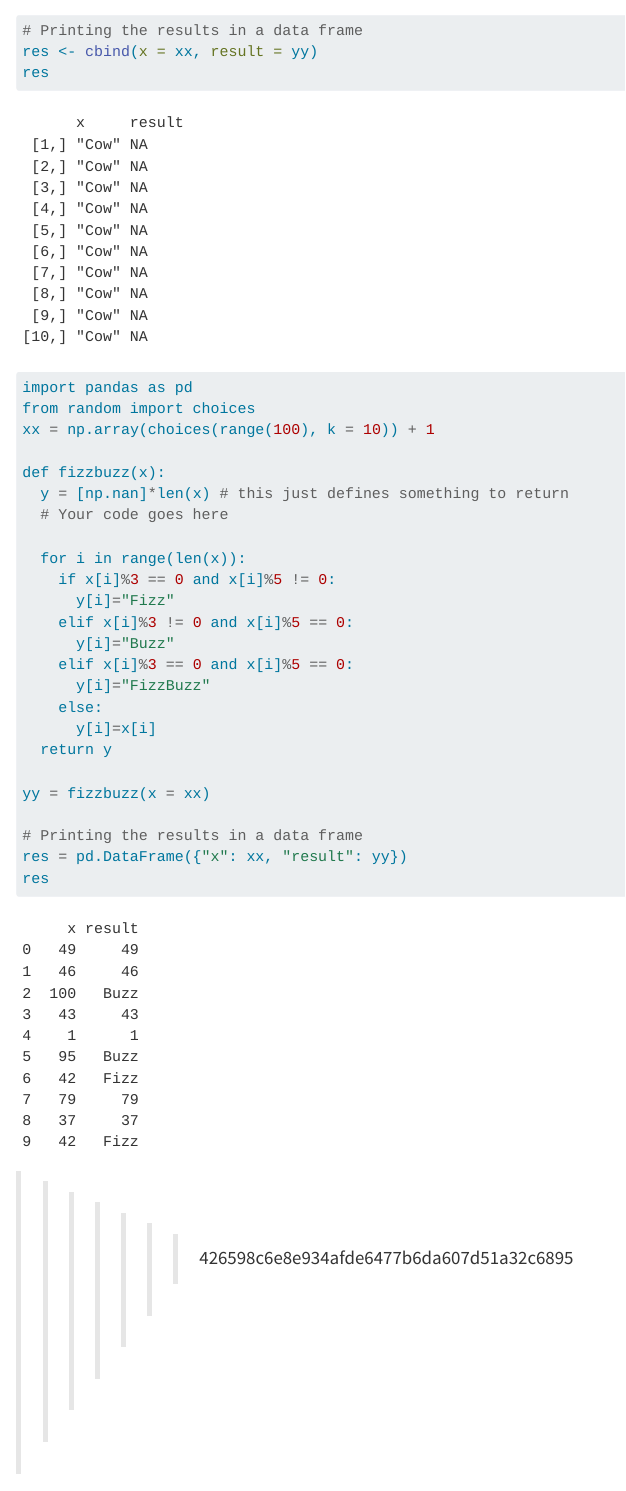
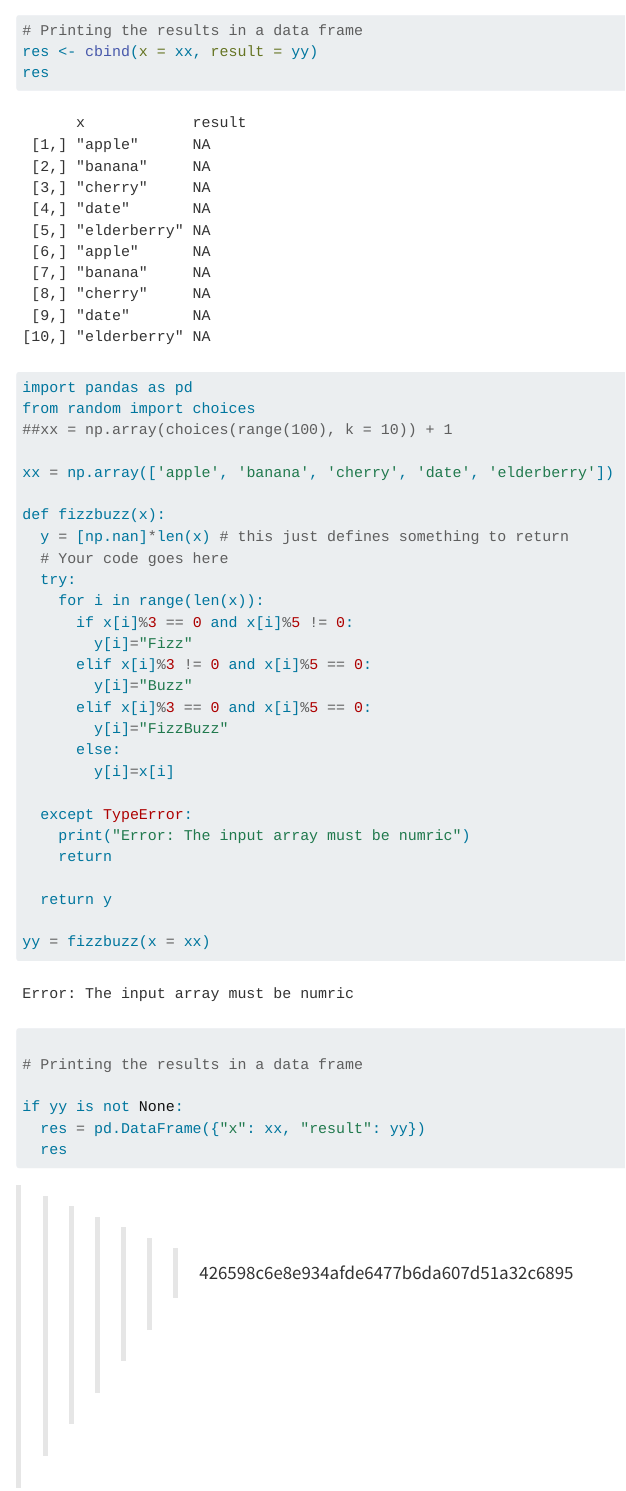
Before and after one commit to unl-statistics/03-fizz-buzz-Aarif965, a Quarto document (03-Fizzbuzz.qmd): the page in a window 1100 px wide, from 240 px down. Rendered offline with R 4.5, knitr and Pandoc in place of Quarto, with nearby package versions; code that draws random numbers runs with fixed seeds of ours; some code elsewhere in the file could not run offline.

Commit message:
Homework 3 in Progress

````diff
--- a/03-Fizzbuzz.qmd
+++ b/03-Fizzbuzz.qmd
@@ -630,10 +630,10 @@ except ValueError:
 See more examples of this in the [Input Validation](https://srvanderplas.github.io/stat-computing-r-python/part-gen-prog/05-functions.html#input-validation) section of the textbook.
 
 ```{r function-error-fizzbuzz-r}
-xx <- sample(1:100, 10) # get a random xx
+##xx <- sample(1:100, 10) # get a random xx
 yy <- rep(NA, 10)
 
-xx <- "Cow"
+xx <- c("apple", "banana", "cherry", "date", "elderberry")
 
 fizzbuzz <- function(x) {
   # Your code goes here
@@ -665,30 +665,37 @@ res
 ```{python function-error-fizzbuzz-py}
 import pandas as pd
 from random import choices
-xx = np.array(choices(range(100), k = 10)) + 1
+##xx = np.array(choices(range(100), k = 10)) + 1
+
+xx = np.array(['apple', 'banana', 'cherry', 'date', 'elderberry'])
 
 def fizzbuzz(x):
   y = [np.nan]*len(x) # this just defines something to return
   # Your code goes here
+  try:
+    for i in range(len(x)):
+      if x[i]%3 == 0 and x[i]%5 != 0:
+        y[i]="Fizz"
+      elif x[i]%3 != 0 and x[i]%5 == 0:
+        y[i]="Buzz"
+      elif x[i]%3 == 0 and x[i]%5 == 0:
+        y[i]="FizzBuzz"
+      else:
+        y[i]=x[i]
 
-  for i in range(len(x)):
-    if x[i]%3 == 0 and x[i]%5 != 0:
-      y[i]="Fizz"
-    elif x[i]%3 != 0 and x[i]%5 == 0:
-      y[i]="Buzz"
-    elif x[i]%3 == 0 and x[i]%5 == 0:
-      y[i]="FizzBuzz"
-    else:
-      y[i]=x[i]
+  except TypeError:
+    print("Error: The input array must be numric")
+    return
+
   return y
 
 yy = fizzbuzz(x = xx)
 
 # Printing the results in a data frame
-res = pd.DataFrame({"x": xx, "result": yy})
-res
 
-
+if yy is not None:
+  res = pd.DataFrame({"x": xx, "result": yy})
+  res
 
 ```
 >>>>>>> 426598c6e8e934afde6477b6da607d51a32c6895
````
